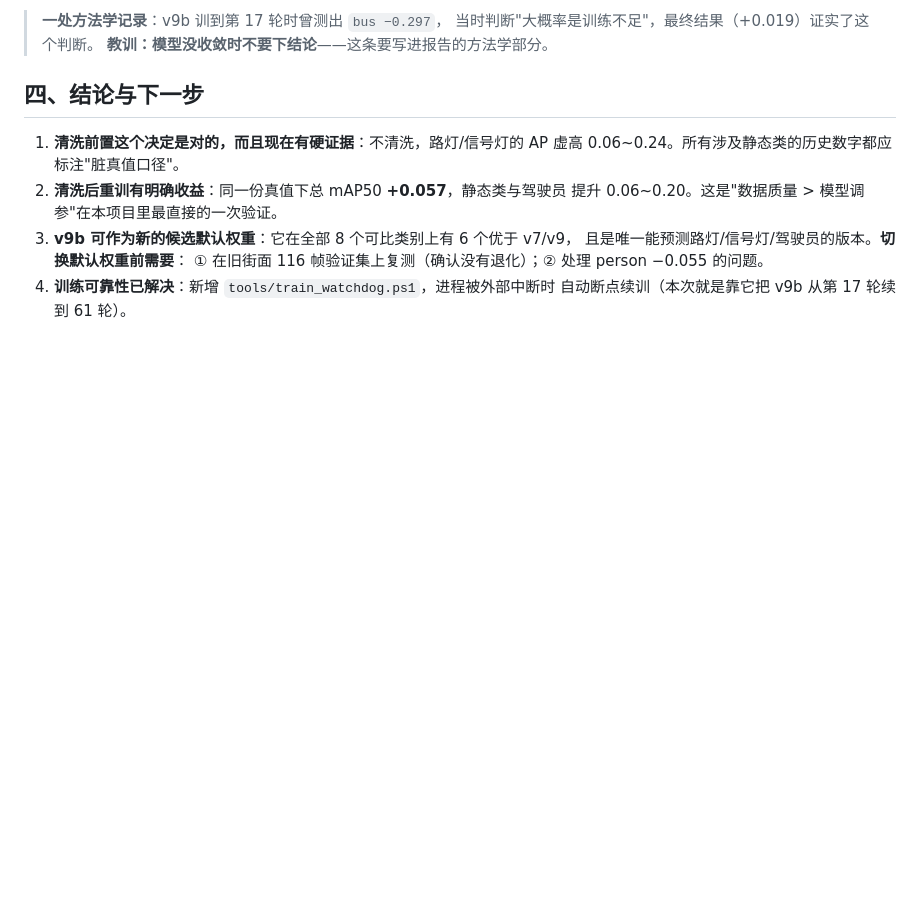
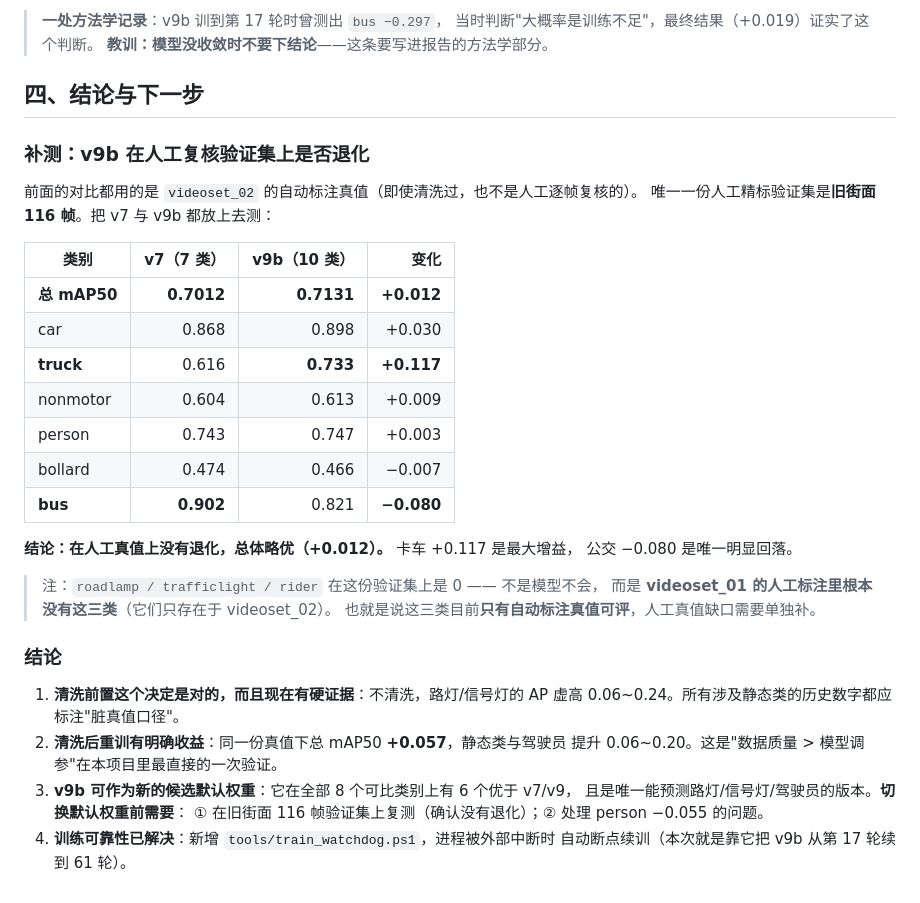
Before and after one commit to Chanety/trafficvision, a Markdown page: docs/23-清洗前后对比与循环论证量化.md, the part around the change. Rendered like a GitHub page; blank space fills up the shorter version.

Commit message:
docs: v9b 在人工复核验证集上无退化（0.7012 -> 0.7131）
- 旧街面 116 帧人工精标：v7 0.7012 vs v9b 0.7131（+0.012）

- 增益集中在卡车 +0.117、汽车 +0.030；公交 -0.080 是唯一明显回落

- roadlamp/trafficlight/rider 在该验证集上无真值——它们只存在于 videoset_02，目前只有自动标注真值可评，属人工真值缺口

```diff
--- a/docs/23-清洗前后对比与循环论证量化.md
+++ b/docs/23-清洗前后对比与循环论证量化.md
@@ -72,6 +72,30 @@ v9b 训到第 61 轮、最佳在第 51 轮（mAP50 0.4916）：
 
 ## 四、结论与下一步
 
+### 补测：v9b 在**人工复核**验证集上是否退化
+
+前面的对比都用的是 `videoset_02` 的自动标注真值（即使清洗过，也不是人工逐帧复核的）。
+唯一一份人工精标验证集是**旧街面 116 帧**。把 v7 与 v9b 都放上去测：
+
+| 类别 | v7（7 类） | v9b（10 类） | 变化 |
+|---|---:|---:|---:|
+| **总 mAP50** | **0.7012** | **0.7131** | **+0.012** |
+| car | 0.868 | 0.898 | +0.030 |
+| **truck** | 0.616 | **0.733** | **+0.117** |
+| nonmotor | 0.604 | 0.613 | +0.009 |
+| person | 0.743 | 0.747 | +0.003 |
+| bollard | 0.474 | 0.466 | −0.007 |
+| **bus** | **0.902** | 0.821 | **−0.080** |
+
+**结论：在人工真值上没有退化，总体略优（+0.012）。** 卡车 +0.117 是最大增益，
+公交 −0.080 是唯一明显回落。
+
+> 注：`roadlamp / trafficlight / rider` 在这份验证集上是 0 —— 不是模型不会，
+> 而是 **videoset_01 的人工标注里根本没有这三类**（它们只存在于 videoset_02）。
+> 也就是说这三类目前**只有自动标注真值可评**，人工真值缺口需要单独补。
+
+### 结论
+
 1. **清洗前置这个决定是对的，而且现在有硬证据**：不清洗，路灯/信号灯的 AP 虚高
    0.06~0.24。所有涉及静态类的历史数字都应标注"脏真值口径"。
 2. **清洗后重训有明确收益**：同一份真值下总 mAP50 **+0.057**，静态类与驾驶员
```
